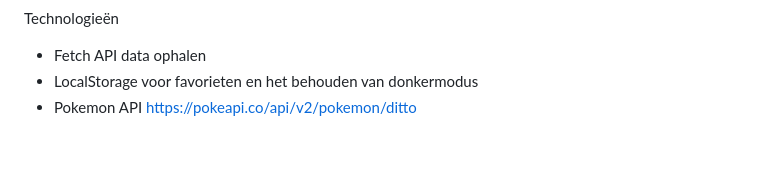
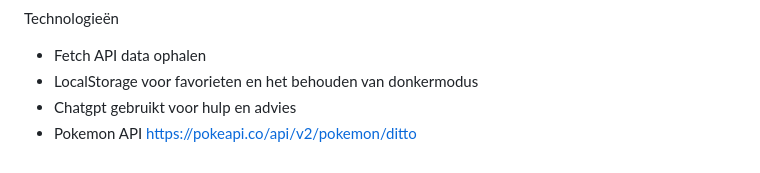
Before and after one commit to HassanParvaiz/WEB-ADVANCED-, a Markdown page: README..md, the part around the change. Drawn GitHub-style.

```diff
--- a/README..md
+++ b/README..md
@@ -66,4 +66,5 @@ Screenshots
 Technologieën
 - Fetch API data ophalen
 - LocalStorage voor favorieten en het behouden van donkermodus
+- Chatgpt gebruikt voor hulp en advies
 - Pokemon API  https://pokeapi.co/api/v2/pokemon/ditto
```
